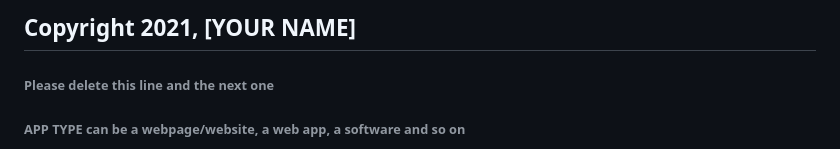
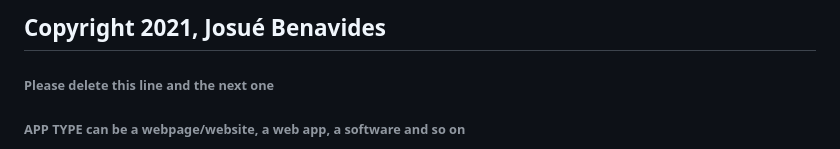
Before and after one commit to jdbs9514/CSS-variables, a Markdown page: MIT.md, the part around the change. GitHub-like rendering.

```diff
--- a/MIT.md
+++ b/MIT.md
@@ -1,4 +1,4 @@
-## Copyright 2021, [YOUR NAME]
+## Copyright 2021, Josué Benavides
 
 ###### Please delete this line and the next one
 ###### APP TYPE can be a webpage/website, a web app, a software and so on
```
Also changed, not shown: README.md (+17 -27 lines), image/css_variables.png (added), image/foto.jpg (added), 3 other files.
